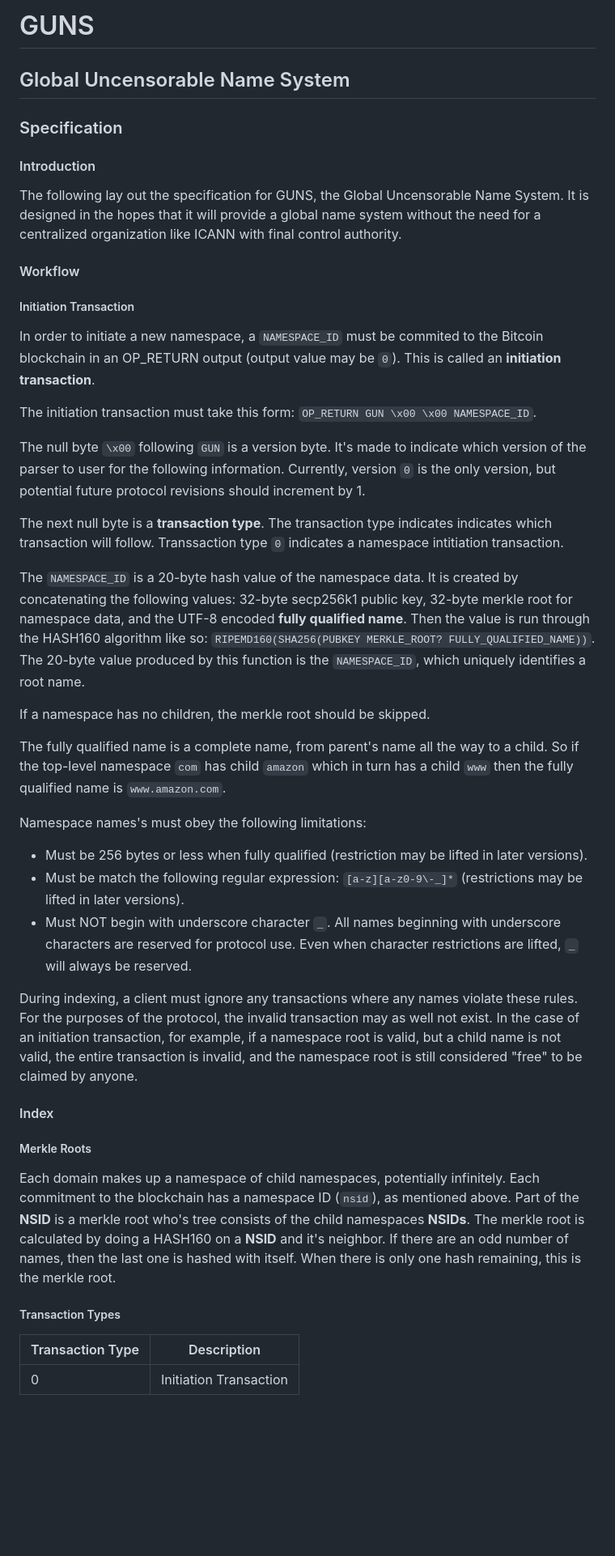
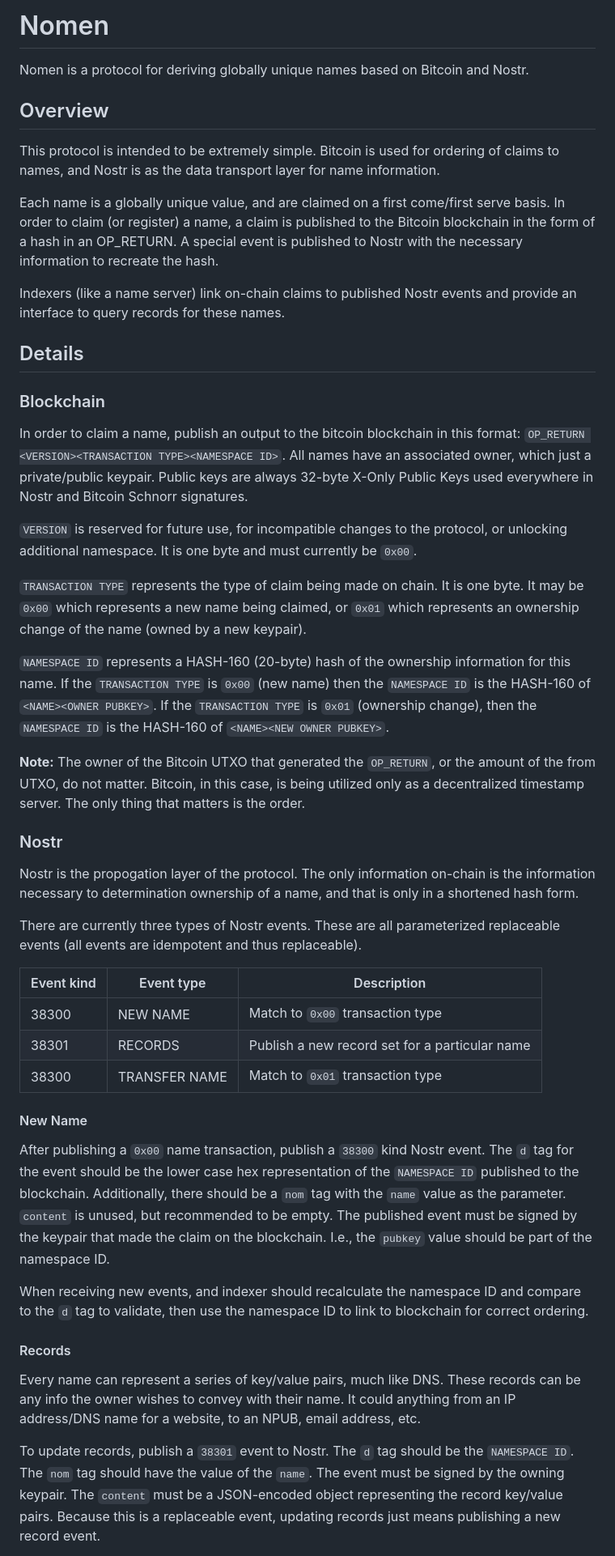
Before and after one commit to ursuscamp/nomen, a Markdown page: docs/SPEC.md, the part around the change printed below. Shown: that part at 81% size. Drawn GitHub-style; blank space fills up the shorter version.

Commit message:
Spec update.

```diff
--- a/docs/SPEC.md
+++ b/docs/SPEC.md
@@ -1,49 +1,50 @@
-# GUNS
+# Nomen
 
-## Global Uncensorable Name System
+Nomen is a protocol for deriving globally unique names based on Bitcoin and Nostr.
 
-### Specification
+## Overview
 
-#### Introduction
+This protocol is intended to be extremely simple. Bitcoin is used for ordering of claims to names, and Nostr is as the data transport layer for name information.
 
-The following lay out the specification for GUNS, the Global Uncensorable Name System. It is designed in the hopes that it will provide a global name system without the need for a centralized organization like ICANN with final control authority.
+Each name is a globally unique value, and are claimed on a first come/first serve basis. In order to claim (or register) a name, a claim is published to the Bitcoin blockchain in the form of a hash in an OP_RETURN. A special event is published to Nostr with the necessary information to recreate the hash.
 
-#### Workflow
+Indexers (like a name server) link on-chain claims to published Nostr events and provide an interface to query records for these names.
 
-##### Initiation Transaction
+## Details
 
-In order to initiate a new namespace, a `NAMESPACE_ID` must be commited to the Bitcoin blockchain in an OP_RETURN output (output value may be `0`). This is called an __initiation transaction__.
+### Blockchain
 
-The initiation transaction must take this form: `OP_RETURN GUN \x00 \x00 NAMESPACE_ID`.
+In order to claim a name, publish an output to the bitcoin blockchain in this format: `OP_RETURN <VERSION><TRANSACTION TYPE><NAMESPACE ID>`. All names have an associated owner, which just a private/public keypair. Public keys are always 32-byte X-Only Public Keys used everywhere in Nostr and Bitcoin Schnorr signatures.
 
-The null byte `\x00` following `GUN` is a version byte. It's made to indicate which version of the parser to user for the following information. Currently, version `0` is the only version, but potential future protocol revisions should increment by 1.
+`VERSION` is reserved for future use, for incompatible changes to the protocol, or unlocking additional namespace. It is one byte and must currently be `0x00`.
 
-The next null byte is a __transaction type__. The transaction type indicates indicates which transaction will follow. Transsaction type `0` indicates a namespace intitiation transaction.
+`TRANSACTION TYPE` represents the type of claim being made on chain. It is one byte. It may be `0x00` which represents a new name being claimed, or `0x01` which represents an ownership change of the name (owned by a new keypair).
 
-The `NAMESPACE_ID` is a 20-byte hash value of the namespace data. It is created by concatenating the following values: 32-byte secp256k1 public key, 32-byte merkle root for namespace data, and the UTF-8 encoded __fully qualified name__. Then the value is run through the HASH160 algorithm like so: `RIPEMD160(SHA256(PUBKEY MERKLE_ROOT? FULLY_QUALIFIED_NAME))`. The 20-byte value produced by this function is the `NAMESPACE_ID`, which uniquely identifies a root name.
+`NAMESPACE ID` represents a HASH-160 (20-byte) hash of the ownership information for this name. If the `TRANSACTION TYPE` is `0x00` (new name) then the `NAMESPACE ID` is the HASH-160 of `<NAME><OWNER PUBKEY>`. If the `TRANSACTION TYPE` is `0x01` (ownership change), then the `NAMESPACE ID` is the HASH-160 of `<NAME><NEW OWNER PUBKEY>`.
 
-If a namespace has no children, the merkle root should be skipped.
+**Note:** The owner of the Bitcoin UTXO that generated the `OP_RETURN`, or the amount of the from UTXO, do not matter. Bitcoin, in this case, is being utilized only as a decentralized timestamp server. The only thing that matters is the order.
 
-The fully qualified name is a complete name, from parent's name all the way to a child. So if the top-level namespace `com` has child `amazon` which in turn has a child `www` then the fully qualified name is `www.amazon.com`.
+### Nostr
 
-Namespace names's must obey the following limitations:
+Nostr is the propogation layer of the protocol. The only information on-chain is the information necessary to determination ownership of a name, and that is only in a shortened hash form.
 
-* Must be 256 bytes or less when fully qualified (restriction may be lifted in later versions).
-* Must be match the following regular expression: `[a-z][a-z0-9\-_]*` (restrictions may be lifted in later versions).
-* Must NOT begin with underscore character `_`. All names beginning with underscore characters are reserved for protocol use. Even when character restrictions are lifted, `_` will always be reserved.
+There are currently three types of Nostr events. These are all parameterized replaceable events (all events are idempotent and thus replaceable).
 
-During indexing, a client must ignore any transactions where any names violate these rules. For the purposes of the protocol, the invalid transaction may as well not exist. In the case of an initiation transaction, for example, if a namespace root is valid, but a child name is not valid, the entire transaction is invalid, and the namespace root is still considered "free" to be claimed by anyone.
+| Event kind | Event type    | Description                                    |
+|------------|---------------|------------------------------------------------|
+| 38300      | NEW NAME      | Match to `0x00` transaction type               |
+| 38301      | RECORDS       | Publish a new record set for a particular name |
+| 38300      | TRANSFER NAME | Match to `0x01` transaction type               |
 
+#### New Name
 
-#### Index
+After publishing a `0x00` name transaction, publish a `38300` kind Nostr event. The `d` tag for the event should be the lower case hex representation of the `NAMESPACE ID` published to the blockchain. Additionally, there should be a `nom` tag with the `name` value as the parameter. `content` is unused, but recommended to be empty. The published event must be signed by the keypair that made the claim on the blockchain. I.e., the `pubkey` value should be part of the namespace ID.
 
-##### Merkle Roots
+When receiving new events, and indexer should recalculate the namespace ID and compare to the `d` tag to validate, then use the namespace ID to link to blockchain for correct ordering.
 
-Each domain makes up a namespace of child namespaces, potentially infinitely. Each commitment to the blockchain has a namespace ID (`nsid`), as mentioned above. Part of the __NSID__ is a merkle root who's tree consists of the child namespaces __NSIDs__. The merkle root is calculated by doing a HASH160 on a __NSID__ and it's neighbor. If there are an odd number of names, then the last one is hashed with itself. When there is only one hash remaining, this is the merkle root.
+#### Records
 
-##### Transaction Types
+Every name can represent a series of key/value pairs, much like DNS. These records can be any info the owner wishes to convey with their name. It could anything from an IP address/DNS name for a website, to an NPUB, email address, etc.
 
-| Transaction Type | Description            |
-|------------------|------------------------|
-| 0                | Initiation Transaction |
+To update records, publish a `38301` event to Nostr. The `d` tag should be the `NAMESPACE ID`. The `nom` tag should have the value of the `name`. The event must be signed by the owning keypair. The `content` must be a JSON-encoded object representing the record key/value pairs. Because this is a replaceable event, updating records just means publishing a new record event.
 
```
Also changed, not shown: other parts of docs/SPEC.md (+28 -6 lines).
